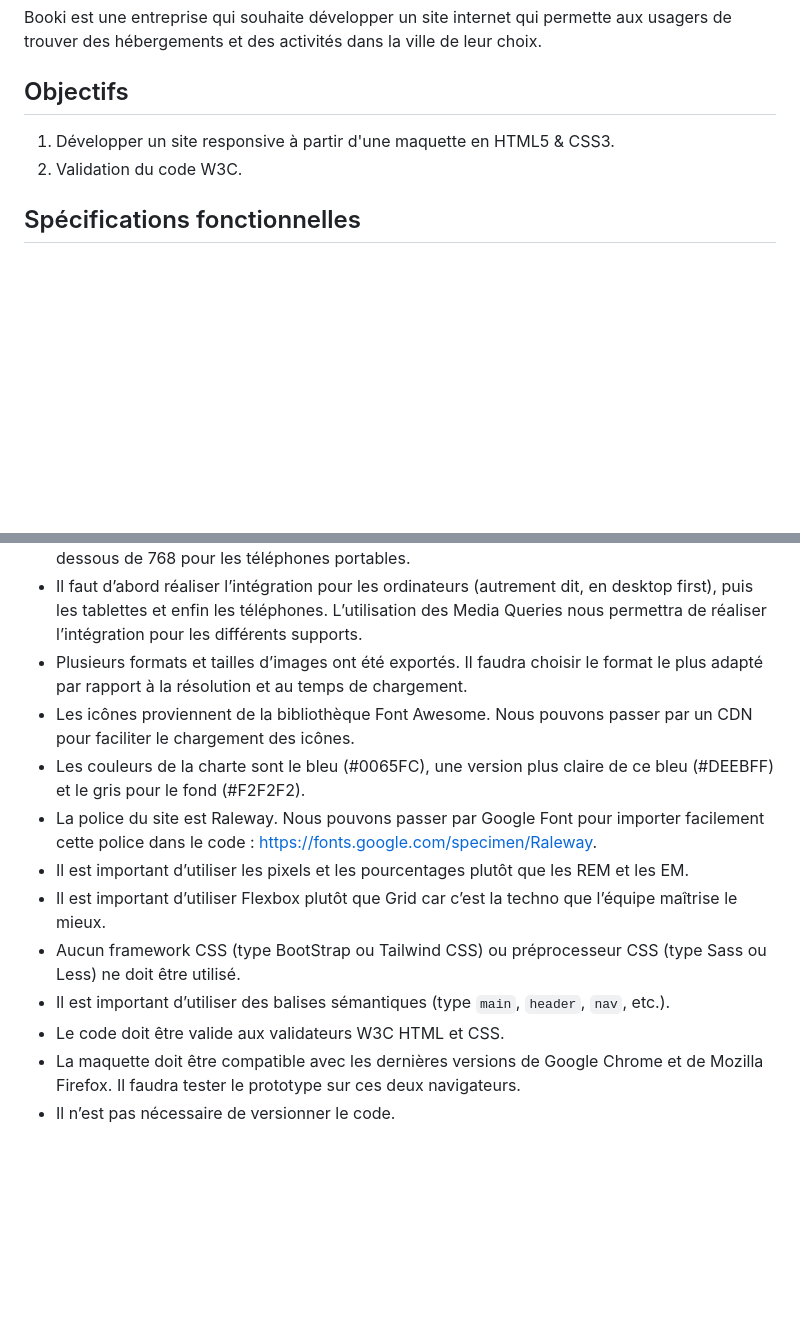
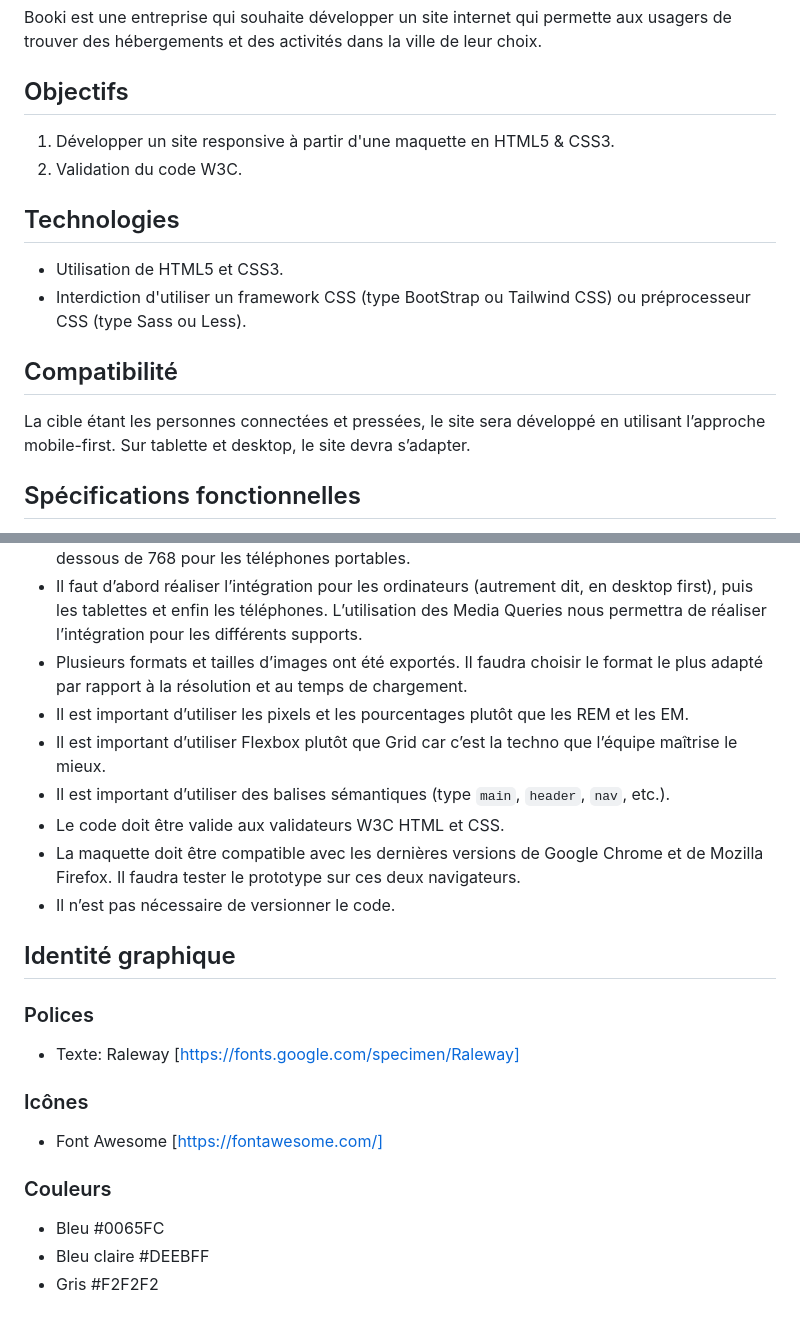
Before and after one commit to AlyciaBedel/Booki, a Markdown page: README.md, 2 parts joined by grey strips. Rendered like a GitHub page; blank space fills up the shorter version.

```diff
--- a/README.md
+++ b/README.md
@@ -15,6 +15,13 @@ Booki est une entreprise qui souhaite développer un site internet qui permette
 1. Développer un site responsive à partir d'une maquette en HTML5 & CSS3.
 2. Validation du code W3C.
 
+## Technologies
+- Utilisation de HTML5 et CSS3.
+- Interdiction d'utiliser un framework CSS (type BootStrap ou Tailwind CSS) ou préprocesseur CSS (type Sass ou Less).
+
+## Compatibilité
+La cible étant les personnes connectées et pressées, le site sera développé en utilisant l’approche mobile-first. Sur tablette et desktop, le site devra s’adapter.
+
 ## Spécifications fonctionnelles
 - Les usagers pourront rechercher des hébergements dans la ville de leur choix. Le champ de recherche est un champ de saisie, le texte doit donc pouvoir être édité par l’utilisateur. Il faut englober ce champ dans un formulaire pour que ce dernier soit valide auprès du W3C. La partie recherche ne doit pas être fonctionnelle.
 - Chaque carte d’hébergement ou d’activité devra être cliquable dans son intégralité (pas uniquement le titre). Pour l’instant, les liens sont vides. On peut utiliser un attribut `href=”#”` pour simuler la présence d’un lien.
@@ -26,13 +33,21 @@ Booki est une entreprise qui souhaite développer un site internet qui permette
 - Concernant les breakpoints, nous avons convenu avec le designer UI d’utiliser 992 px et 768 px. 992 px pour les écrans d’ordinateurs et 768 px pour les tablettes, et tout ce qui est en dessous de 768 pour les téléphones portables.
 - Il faut d’abord réaliser l’intégration pour les ordinateurs (autrement dit, en desktop first), puis les tablettes et enfin les téléphones. L’utilisation des Media Queries nous permettra de réaliser l’intégration pour les différents supports.
 - Plusieurs formats et tailles d’images ont été exportés. Il faudra choisir le format le plus adapté par rapport à la résolution et au temps de chargement.
-- Les icônes proviennent de la bibliothèque Font Awesome. Nous pouvons passer par un CDN pour faciliter le chargement des icônes.
-- Les couleurs de la charte sont le bleu (#0065FC), une version plus claire de ce bleu (#DEEBFF) et le gris pour le fond (#F2F2F2).
-- La police du site est Raleway. Nous pouvons passer par Google Font pour importer facilement cette police dans le code : https://fonts.google.com/specimen/Raleway.
 - Il est important d’utiliser les pixels et les pourcentages plutôt que les REM et les EM.
 - Il est important d’utiliser Flexbox plutôt que Grid car c’est la techno que l’équipe maîtrise le mieux.
-- Aucun framework CSS (type BootStrap ou Tailwind CSS) ou préprocesseur CSS (type Sass ou Less) ne doit être utilisé.
 - Il est important d’utiliser des balises sémantiques (type `main`, `header`, `nav`, etc.).
 - Le code doit être valide aux validateurs W3C HTML et CSS.
 - La maquette doit être compatible avec les dernières versions de Google Chrome et de Mozilla Firefox. Il faudra tester le prototype sur ces deux navigateurs.
 - Il n’est pas nécessaire de versionner le code.
+
+## Identité graphique
+### Polices
+- Texte: Raleway [https://fonts.google.com/specimen/Raleway]
+
+### Icônes
+- Font Awesome [https://fontawesome.com/]
+
+### Couleurs
+- Bleu #0065FC
+- Bleu claire #DEEBFF
+- Gris #F2F2F2
```
